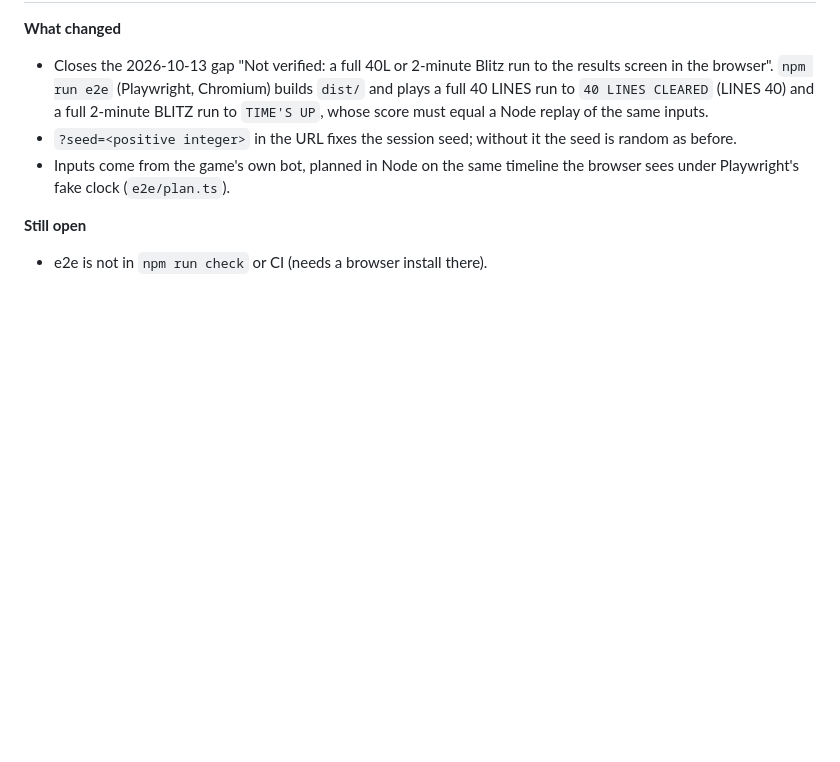
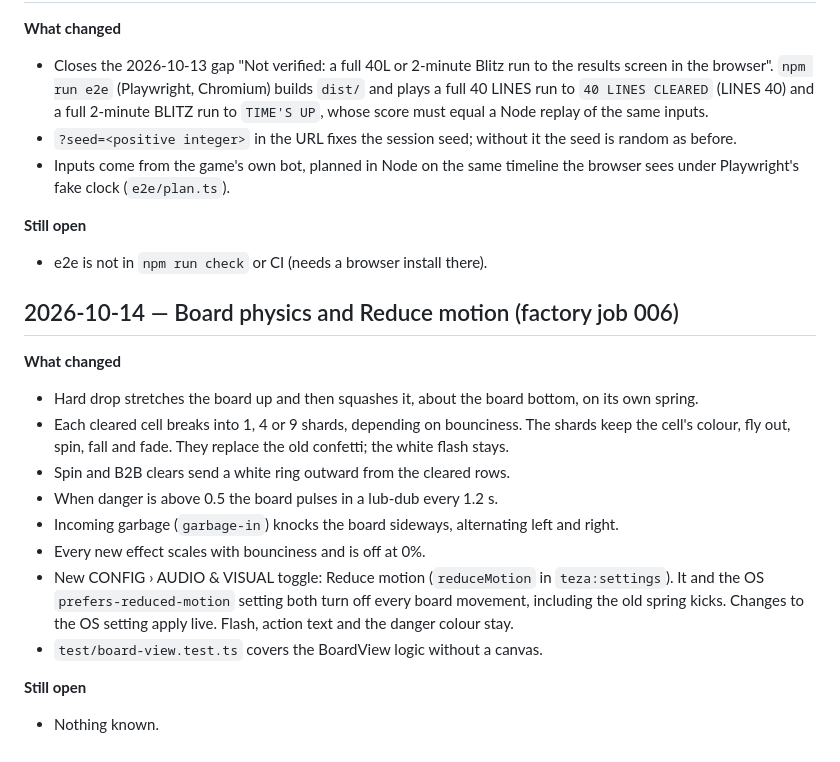
Before and after one commit to C-o-m-o-n/teza, a Markdown page: docs/SESSION_LOG.md, the part around the change. Rendered like a GitHub page; blank space fills up the shorter version.

Commit message:
Log the board physics session
Co-Authored-By: Claude Opus 5.5 <noreply@anthropic.com>

```diff
--- a/docs/SESSION_LOG.md
+++ b/docs/SESSION_LOG.md
@@ -158,3 +158,18 @@
 
 **Still open**
 - e2e is not in `npm run check` or CI (needs a browser install there).
+
+## 2026-10-14 — Board physics and Reduce motion (factory job 006)
+
+**What changed**
+- Hard drop stretches the board up and then squashes it, about the board bottom, on its own spring.
+- Each cleared cell breaks into 1, 4 or 9 shards, depending on bounciness. The shards keep the cell's colour, fly out, spin, fall and fade. They replace the old confetti; the white flash stays.
+- Spin and B2B clears send a white ring outward from the cleared rows.
+- When danger is above 0.5 the board pulses in a lub-dub every 1.2 s.
+- Incoming garbage (`garbage-in`) knocks the board sideways, alternating left and right.
+- Every new effect scales with bounciness and is off at 0%.
+- New CONFIG › AUDIO & VISUAL toggle: Reduce motion (`reduceMotion` in `teza:settings`). It and the OS `prefers-reduced-motion` setting both turn off every board movement, including the old spring kicks. Changes to the OS setting apply live. Flash, action text and the danger colour stay.
+- `test/board-view.test.ts` covers the BoardView logic without a canvas.
+
+**Still open**
+- Nothing known.
```
